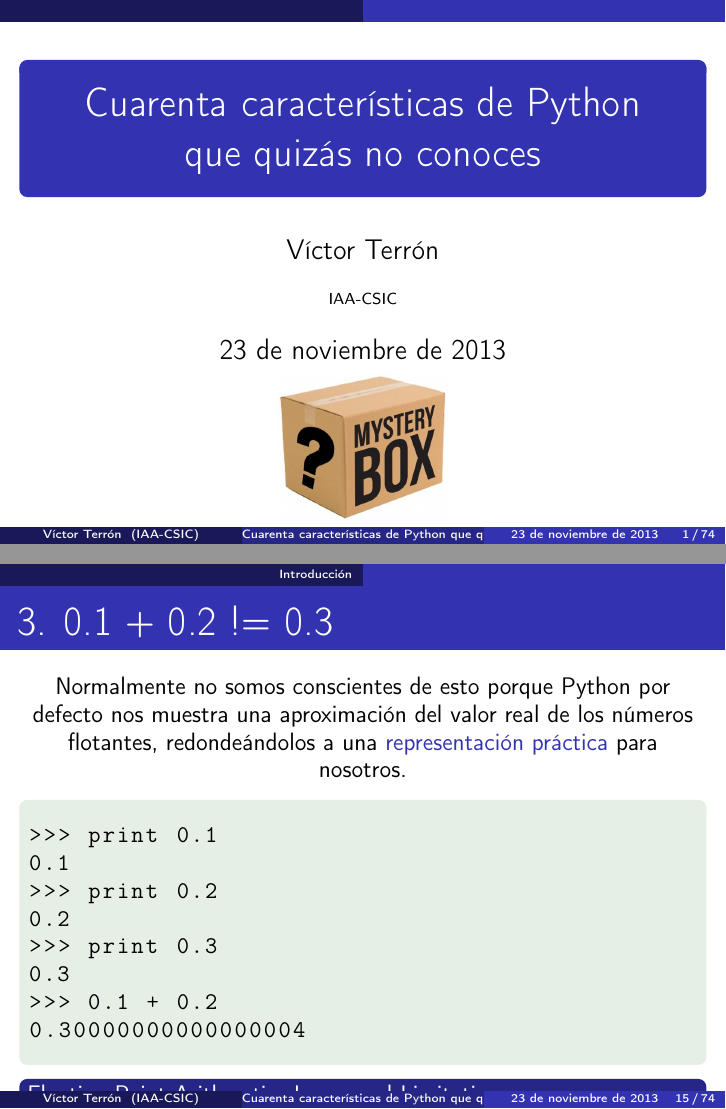
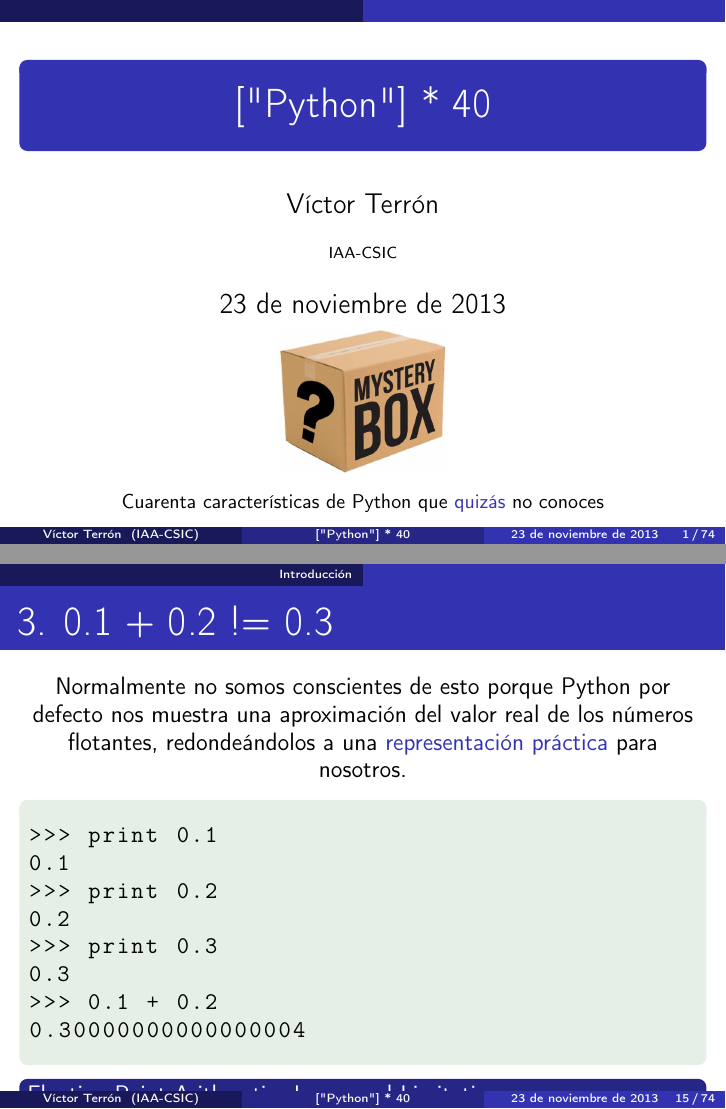
Before and after one commit to vterron/python-talks, LaTeX slides (python-cuarenta.tex): pages 1 and 15 of 74, joined at a grey line. Compiled offline with pdfLaTeX.

Commit message:
Cambia el nombre de la charla a ["Python"] * 40

```diff
--- a/python-cuarenta.tex
+++ b/python-cuarenta.tex
@@ -36,7 +36,7 @@
            {¡}{{\textexclamdown}}1
 }
 
-\title{Cuarenta características de Python\\ que quizás no conoces}
+\title{["Python"] * 40}
 \author{Víctor Terrón}
 \date{23 de noviembre de 2013}
 \institute{IAA-CSIC}
@@ -45,10 +45,17 @@
 
 \begin{frame}
   \titlepage
+
   \begin{figure}
     \vspace{-0.5cm}
     \includegraphics[width=3cm]{pics/mistery-box.jpg}
   \end{figure}
+
+  \footnotesize
+  \begin{center}
+    Cuarenta características de Python que \structure{quizás} no conoces
+  \end{center}
+
 \end{frame}
 
 \section{Introducción}
```
